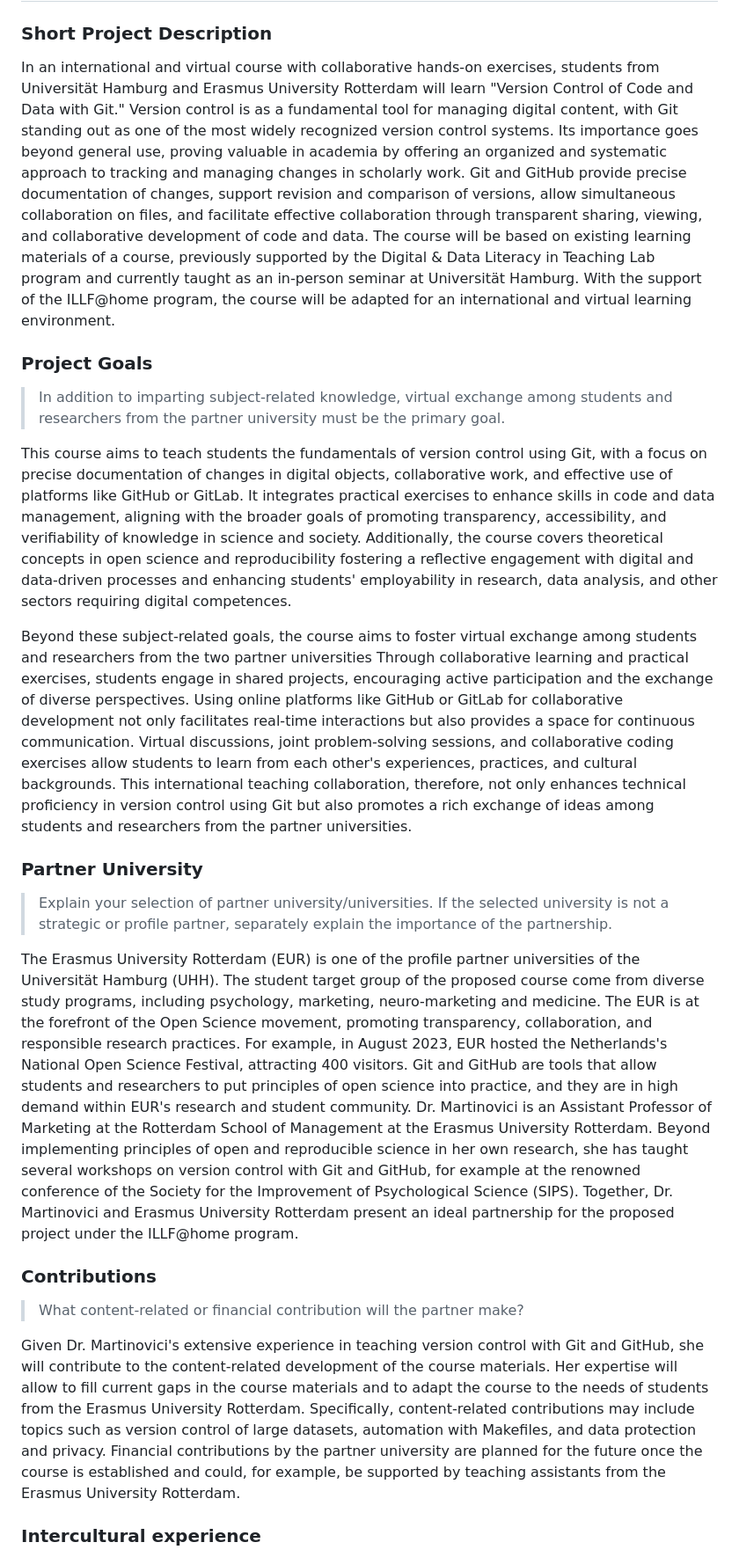
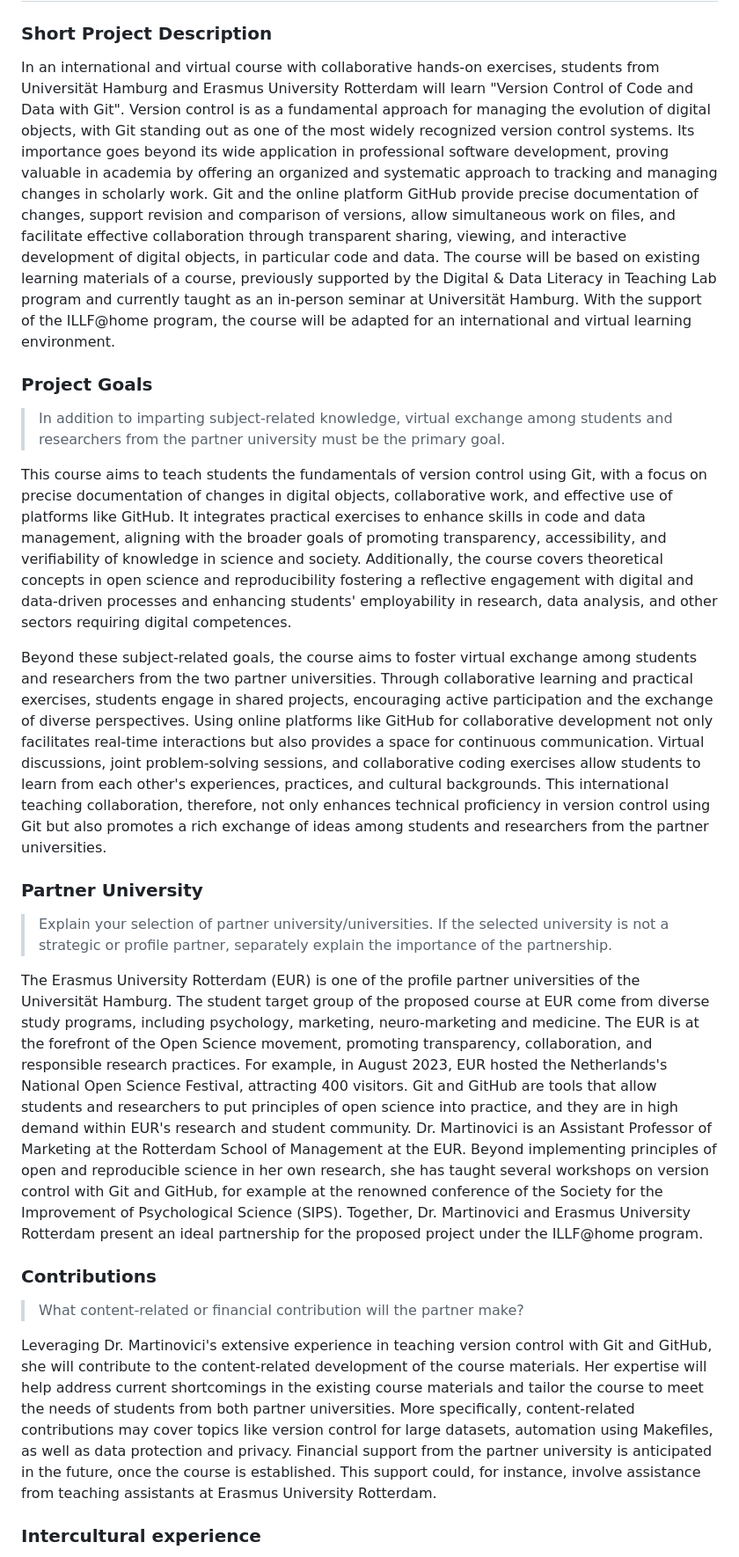
Before and after one commit to lnnrtwttkhn/fair-teaching-proposal, a Markdown page: application-form.md, the part around the change printed below. Shown: that part at 88% size. Drawn GitHub-style.

Commit message:
edits throughout the application form

```diff
--- a/application-form.md
+++ b/application-form.md
@@ -2,10 +2,10 @@
 
 ### Short Project Description
 
-In an international and virtual course with collaborative hands-on exercises, students from Universität Hamburg and Erasmus University Rotterdam will learn "Version Control of Code and Data with Git."
-Version control is as a fundamental tool for managing digital content, with Git standing out as one of the most widely recognized version control systems.
-Its importance goes beyond general use, proving valuable in academia by offering an organized and systematic approach to tracking and managing changes in scholarly work.
-Git and GitHub provide precise documentation of changes, support revision and comparison of versions, allow simultaneous collaboration on files, and facilitate effective collaboration through transparent sharing, viewing, and collaborative development of code and data.
+In an international and virtual course with collaborative hands-on exercises, students from Universität Hamburg and Erasmus University Rotterdam will learn "Version Control of Code and Data with Git".
+Version control is as a fundamental approach for managing the evolution of digital objects, with Git standing out as one of the most widely recognized version control systems.
+Its importance goes beyond its wide application in professional software development, proving valuable in academia by offering an organized and systematic approach to tracking and managing changes in scholarly work.
+Git and the online platform GitHub provide precise documentation of changes, support revision and comparison of versions, allow simultaneous work on files, and facilitate effective collaboration through transparent sharing, viewing, and interactive development of digital objects, in particular code and data.
 The course will be based on existing learning materials of a course, previously supported by the Digital & Data Literacy in Teaching Lab program and currently taught as an in-person seminar at Universität Hamburg.
 With the support of the ILLF@home program, the course will be adapted for an international and virtual learning environment.
 
@@ -13,13 +13,13 @@ With the support of the ILLF@home program, the course will be adapted for an int
 
 > In addition to imparting subject-related knowledge, virtual exchange among students and researchers from the partner university must be the primary goal.
 
-This course aims to teach students the fundamentals of version control using Git, with a focus on precise documentation of changes in digital objects, collaborative work, and effective use of platforms like GitHub or GitLab.
+This course aims to teach students the fundamentals of version control using Git, with a focus on precise documentation of changes in digital objects, collaborative work, and effective use of platforms like GitHub.
 It integrates practical exercises to enhance skills in code and data management, aligning with the broader goals of promoting transparency, accessibility, and verifiability of knowledge in science and society.
 Additionally, the course covers theoretical concepts in open science and reproducibility fostering a reflective engagement with digital and data-driven processes and enhancing students' employability in research, data analysis, and other sectors requiring digital competences.
 
-Beyond these subject-related goals, the course aims to foster virtual exchange among students and researchers from the two partner universities
+Beyond these subject-related goals, the course aims to foster virtual exchange among students and researchers from the two partner universities.
 Through collaborative learning and practical exercises, students engage in shared projects, encouraging active participation and the exchange of diverse perspectives.
-Using online platforms like GitHub or GitLab for collaborative development not only facilitates real-time interactions but also provides a space for continuous communication.
+Using online platforms like GitHub for collaborative development not only facilitates real-time interactions but also provides a space for continuous communication.
 Virtual discussions, joint problem-solving sessions, and collaborative coding exercises allow students to learn from each other's experiences, practices, and cultural backgrounds.
 This international teaching collaboration, therefore, not only enhances technical proficiency in version control using Git but also promotes a rich exchange of ideas among students and researchers from the partner universities.
 
@@ -27,12 +27,12 @@ This international teaching collaboration, therefore, not only enhances technica
 
 > Explain your selection of partner university/universities. If the selected university is not a strategic or profile partner, separately explain the importance of the partnership.
 
-The Erasmus University Rotterdam (EUR) is one of the profile partner universities of the Universität Hamburg (UHH).
-The student target group of the proposed course come from diverse study programs, including psychology, marketing, neuro-marketing and medicine.
+The Erasmus University Rotterdam (EUR) is one of the profile partner universities of the Universität Hamburg.
+The student target group of the proposed course at EUR come from diverse study programs, including psychology, marketing, neuro-marketing and medicine.
 The EUR is at the forefront of the Open Science movement, promoting transparency, collaboration, and responsible research practices.
 For example, in August 2023, EUR hosted the Netherlands's National Open Science Festival, attracting 400 visitors.
 Git and GitHub are tools that allow students and researchers to put principles of open science into practice, and they are in high demand within EUR's research and student community.
-Dr. Martinovici is an Assistant Professor of Marketing at the Rotterdam School of Management at the Erasmus University Rotterdam.
+Dr. Martinovici is an Assistant Professor of Marketing at the Rotterdam School of Management at the EUR.
 Beyond implementing principles of open and reproducible science in her own research, she has taught several workshops on version control with Git and GitHub, for example at the renowned conference of the Society for the Improvement of Psychological Science (SIPS).
 Together, Dr. Martinovici and Erasmus University Rotterdam present an ideal partnership for the proposed project under the ILLF@home program.
 
@@ -40,10 +40,11 @@ Together, Dr. Martinovici and Erasmus University Rotterdam present an ideal part
 
 > What content-related or financial contribution will the partner make?
 
-Given Dr. Martinovici's extensive experience in teaching version control with Git and GitHub, she will contribute to the content-related development of the course materials.
-Her expertise will allow to fill current gaps in the course materials and to adapt the course to the needs of students from the Erasmus University Rotterdam.
-Specifically, content-related contributions may include topics such as version control of large datasets, automation with Makefiles, and data protection and privacy.
-Financial contributions by the partner university are planned for the future once the course is established and could, for example, be supported by teaching assistants from the Erasmus University Rotterdam.
+Leveraging Dr. Martinovici's extensive experience in teaching version control with Git and GitHub, she will contribute to the content-related development of the course materials.
+Her expertise will help address current shortcomings in the existing course materials and tailor the course to meet the needs of students from both partner universities.
+More specifically, content-related contributions may cover topics like version control for large datasets, automation using Makefiles, as well as data protection and privacy.
+Financial support from the partner university is anticipated in the future, once the course is established.
+This support could, for instance, involve assistance from teaching assistants at Erasmus University Rotterdam.
 
 ### Intercultural experience
 
```
Also changed, not shown: other parts of application-form.md (+13 -13 lines).
